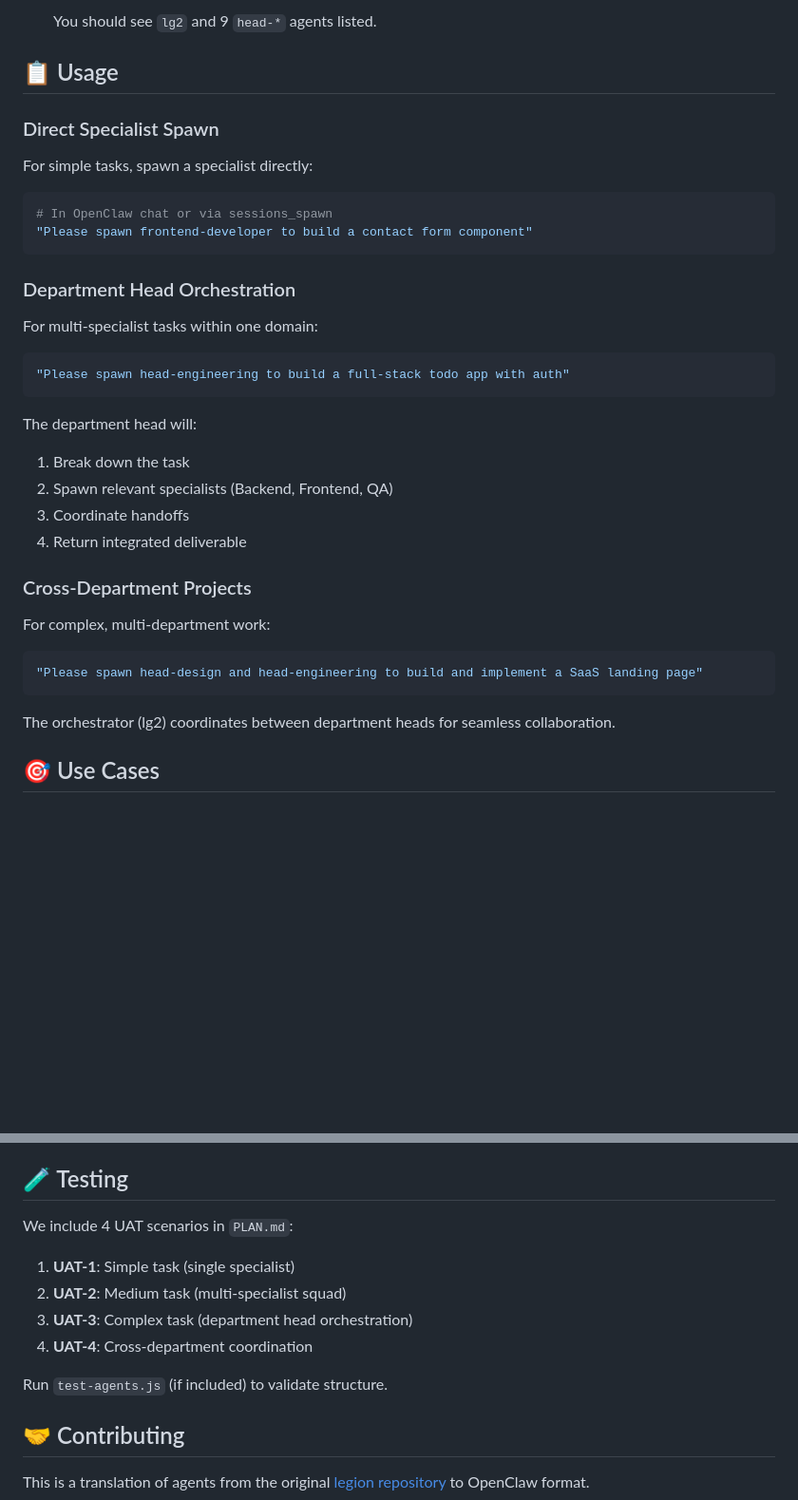
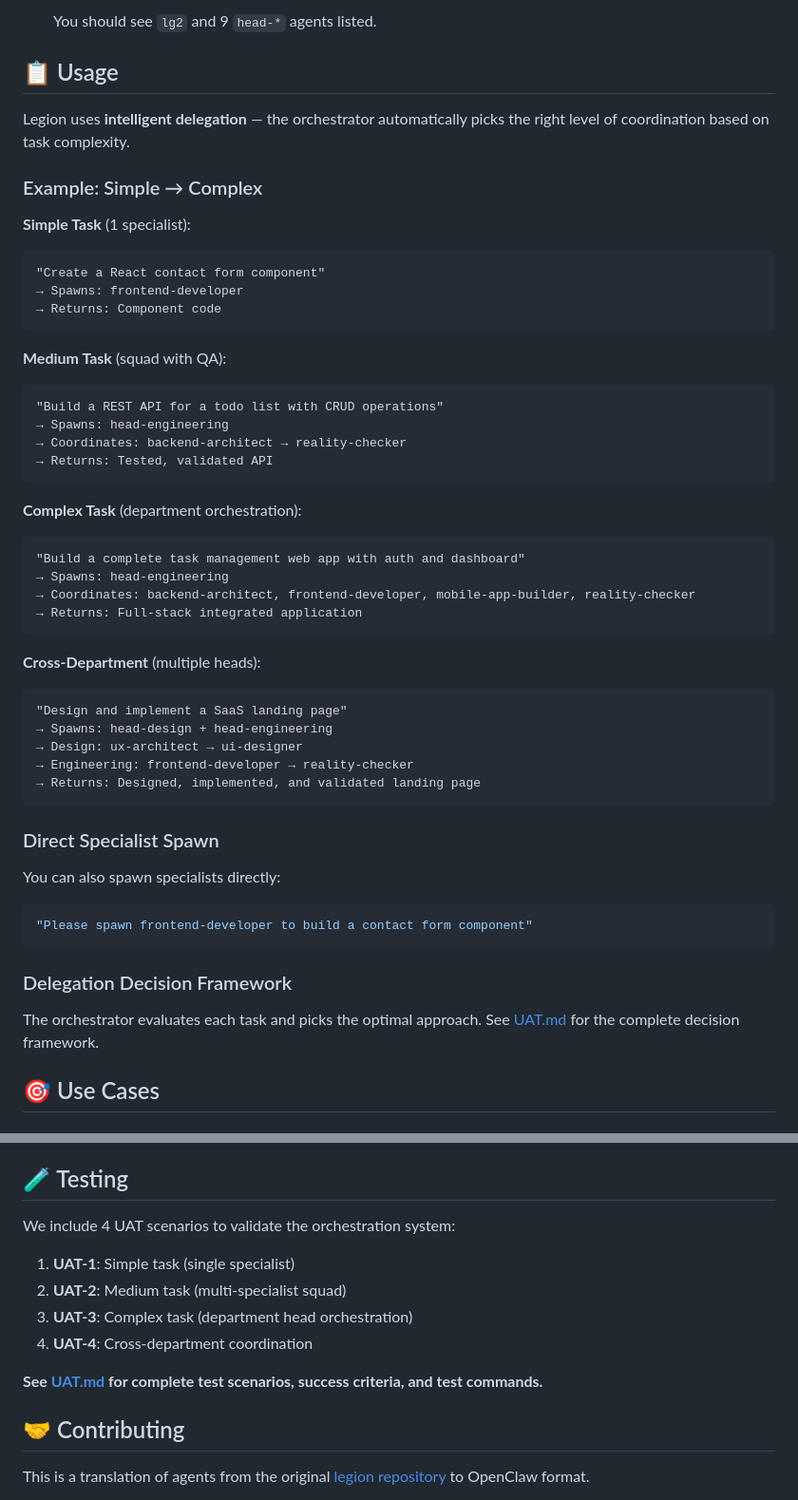
Before and after one commit to ArchitectVS7/ClawLegion, a Markdown page: README.md, 2 parts joined by grey strips. Shown at 95% size. Drawn GitHub-style; blank space fills up the shorter version.

````diff
--- a/README.md
+++ b/README.md
@@ -79,38 +79,53 @@ Each agent directory contains:
 
 ## 📋 Usage
 
+Legion uses **intelligent delegation** — the orchestrator automatically picks the right level of coordination based on task complexity.
+
+### Example: Simple → Complex
+
+**Simple Task** (1 specialist):
+```
+"Create a React contact form component"
+→ Spawns: frontend-developer
+→ Returns: Component code
+```
+
+**Medium Task** (squad with QA):
+```
+"Build a REST API for a todo list with CRUD operations"
+→ Spawns: head-engineering
+→ Coordinates: backend-architect → reality-checker
+→ Returns: Tested, validated API
+```
+
+**Complex Task** (department orchestration):
+```
+"Build a complete task management web app with auth and dashboard"
+→ Spawns: head-engineering
+→ Coordinates: backend-architect, frontend-developer, mobile-app-builder, reality-checker
+→ Returns: Full-stack integrated application
+```
+
+**Cross-Department** (multiple heads):
+```
+"Design and implement a SaaS landing page"
+→ Spawns: head-design + head-engineering
+→ Design: ux-architect → ui-designer
+→ Engineering: frontend-developer → reality-checker
+→ Returns: Designed, implemented, and validated landing page
+```
+
 ### Direct Specialist Spawn
 
-For simple tasks, spawn a specialist directly:
+You can also spawn specialists directly:
 
 ```bash
-# In OpenClaw chat or via sessions_spawn
 "Please spawn frontend-developer to build a contact form component"
 ```
 
-### Department Head Orchestration
+### Delegation Decision Framework
 
-For multi-specialist tasks within one domain:
-
-```bash
-"Please spawn head-engineering to build a full-stack todo app with auth"
-```
-
-The department head will:
-1. Break down the task
-2. Spawn relevant specialists (Backend, Frontend, QA)
-3. Coordinate handoffs
-4. Return integrated deliverable
-
-### Cross-Department Projects
-
-For complex, multi-department work:
-
-```bash
-"Please spawn head-design and head-engineering to build and implement a SaaS landing page"
-```
-
-The orchestrator (lg2) coordinates between department heads for seamless collaboration.
+The orchestrator evaluates each task and picks the optimal approach. See [UAT.md](./UAT.md) for the complete decision framework.
 
 ## 🎯 Use Cases
 
@@ -150,14 +165,14 @@ The orchestrator (lg2) coordinates between department heads for seamless collabo
 
 ## 🧪 Testing
 
-We include 4 UAT scenarios in `PLAN.md`:
+We include 4 UAT scenarios to validate the orchestration system:
 
 1. **UAT-1**: Simple task (single specialist)
 2. **UAT-2**: Medium task (multi-specialist squad)
 3. **UAT-3**: Complex task (department head orchestration)
 4. **UAT-4**: Cross-department coordination
 
-Run `test-agents.js` (if included) to validate structure.
+**See [UAT.md](./UAT.md) for complete test scenarios, success criteria, and test commands.**
 
 ## 🤝 Contributing
 
````
Also changed, not shown: CONTRIBUTING.md (added, +170 -0 lines), UAT.md (added, +285 -0 lines).
